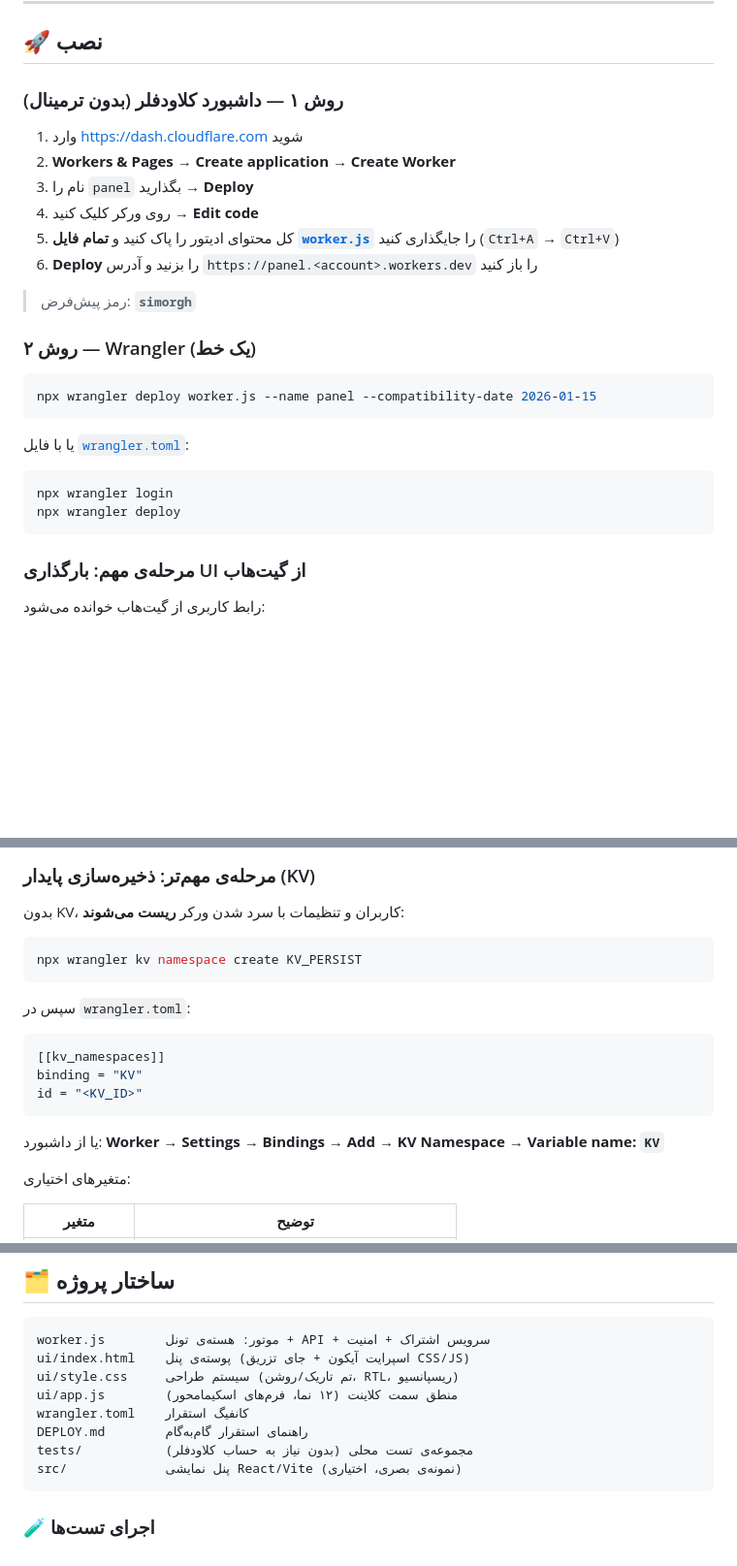
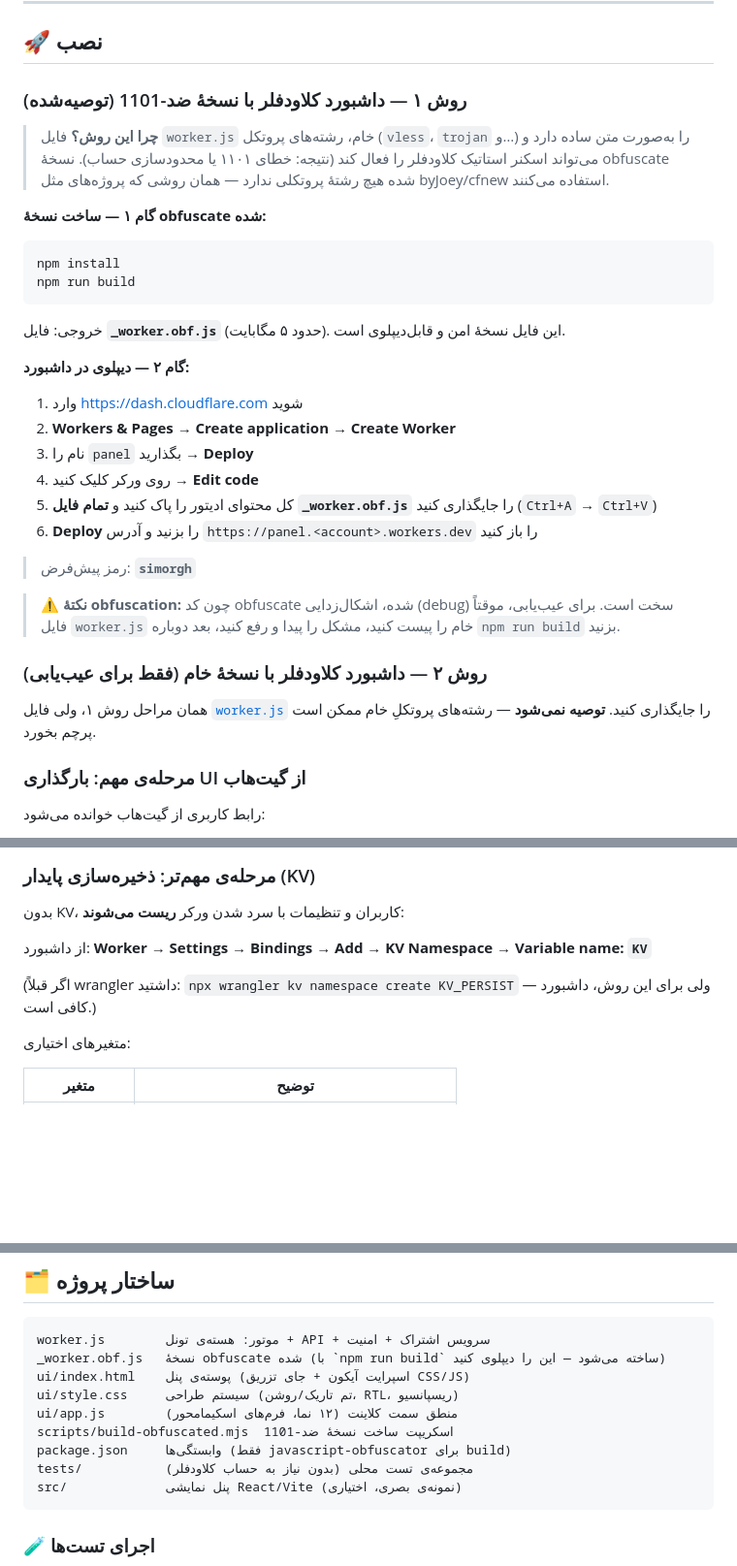
Before and after one commit to matmasomi777-droid/Sub, a Markdown page: README.md, 3 parts joined by grey strips. Shown at 97% size. Drawn GitHub-style; blank space fills up the shorter version.

Commit message:
docs: README — dashboard-only deploy flow with anti-1101 obfuscated build
- New recommended install method: npm run build → paste _worker.obf.js
  into the Cloudflare dashboard (replaces the old plain worker.js paste
  and the wrangler recipes)
- Explains why obfuscation matters (raw protocol strings trigger the
  static scanner / 1101) and how to debug by temporarily pasting the
  plain worker.js
- KV binding instructions now dashboard-only; removed wrangler.toml from
  the file map and added _worker.obf.js / scripts/ / package.json entries

🤖 Generated with Codebuff
Co-Authored-By: Codebuff <noreply@codebuff.com>

````diff
--- a/README.md
+++ b/README.md
@@ -23,29 +23,35 @@
 
 ## 🚀 نصب
 
-### روش ۱ — داشبورد کلاودفلر (بدون ترمینال)
+### روش ۱ — داشبورد کلاودفلر با نسخهٔ ضد-1101 (توصیه‌شده)
+
+> **چرا این روش؟** فایل `worker.js` خام، رشته‌های پروتکل (`vless`، `trojan` و…) را به‌صورت متن ساده دارد و می‌تواند اسکنر استاتیک کلاودفلر را فعال کند (نتیجه: خطای ۱۱۰۱ یا محدودسازی حساب). نسخهٔ obfuscate شده هیچ رشتهٔ پروتکلی ندارد — همان روشی که پروژه‌های مثل byJoey/cfnew استفاده می‌کنند.
+
+**گام ۱ — ساخت نسخهٔ obfuscate شده:**
+
+```bash
+npm install
+npm run build
+```
+
+خروجی: فایل **`_worker.obf.js`** (حدود ۵ مگابایت). این فایل نسخهٔ امن و قابل‌دیپلوی است.
+
+**گام ۲ — دیپلوی در داشبورد:**
 
 1. وارد <https://dash.cloudflare.com> شوید
 2. **Workers & Pages → Create application → Create Worker**
 3. نام را `panel` بگذارید → **Deploy**
 4. روی ورکر کلیک کنید → **Edit code**
-5. کل محتوای ادیتور را پاک کنید و **تمام فایل [`worker.js`](./worker.js)** را جایگذاری کنید (`Ctrl+A` → `Ctrl+V`)
+5. کل محتوای ادیتور را پاک کنید و **تمام فایل `_worker.obf.js`** را جایگذاری کنید (`Ctrl+A` → `Ctrl+V`)
 6. **Deploy** را بزنید و آدرس `https://panel.<account>.workers.dev` را باز کنید
 
 > رمز پیش‌فرض: **`simorgh`**
 
-### روش ۲ — Wrangler (یک خط)
+> ⚠️ **نکتهٔ obfuscation:** چون کد obfuscate شده، اشکال‌زدایی (debug) سخت است. برای عیب‌یابی، موقتاً فایل `worker.js` خام را پیست کنید، مشکل را پیدا و رفع کنید، بعد دوباره `npm run build` بزنید.
 
-```bash
-npx wrangler deploy worker.js --name panel --compatibility-date 2026-01-15
-```
+### روش ۲ — داشبورد کلاودفلر با نسخهٔ خام (فقط برای عیب‌یابی)
 
-یا با فایل [`wrangler.toml`](./wrangler.toml):
-
-```bash
-npx wrangler login
-npx wrangler deploy
-```
+همان مراحل روش ۱، ولی فایل [`worker.js`](./worker.js) را جایگذاری کنید. **توصیه نمی‌شود** — رشته‌های پروتکلِ خام ممکن است پرچم بخورد.
 
 ### مرحله‌ی مهم: بارگذاری UI از گیت‌هاب
 
@@ -67,19 +73,9 @@ npx wrangler deploy
 
 بدون KV، کاربران و تنظیمات با سرد شدن ورکر **ریست می‌شوند**:
 
-```bash
-npx wrangler kv namespace create KV_PERSIST
-```
+از داشبورد: **Worker → Settings → Bindings → Add → KV Namespace → Variable name: `KV`**
 
-سپس در `wrangler.toml`:
-
-```toml
-[[kv_namespaces]]
-binding = "KV"
-id = "<KV_ID>"
-```
-
-یا از داشبورد: **Worker → Settings → Bindings → Add → KV Namespace → Variable name: `KV`**
+(اگر قبلاً wrangler داشتید: `npx wrangler kv namespace create KV_PERSIST` — ولی برای این روش، داشبورد کافی است.)
 
 متغیرهای اختیاری:
 
@@ -168,11 +164,12 @@ https://panel.<account>.workers.dev/status/<username>
 
 ```
 worker.js        موتور: هسته‌ی تونل + API + سرویس اشتراک + امنیت
+_worker.obf.js   نسخهٔ obfuscate شده (با `npm run build` ساخته می‌شود — این را دیپلوی کنید)
 ui/index.html    پوسته‌ی پنل (اسپرایت آیکون + جای تزریق CSS/JS)
 ui/style.css     سیستم طراحی (تم تاریک/روشن، RTL، ریسپانسیو)
 ui/app.js        منطق سمت کلاینت (۱۲ نما، فرم‌های اسکیمامحور)
-wrangler.toml    کانفیگ استقرار
-DEPLOY.md        راهنمای استقرار گام‌به‌گام
+scripts/build-obfuscated.mjs  اسکریپت ساخت نسخهٔ ضد-1101
+package.json     وابستگی‌ها (فقط javascript-obfuscator برای build)
 tests/           مجموعه‌ی تست محلی (بدون نیاز به حساب کلاودفلر)
 src/             پنل نمایشی React/Vite (نمونه‌ی بصری، اختیاری)
 ```
````
